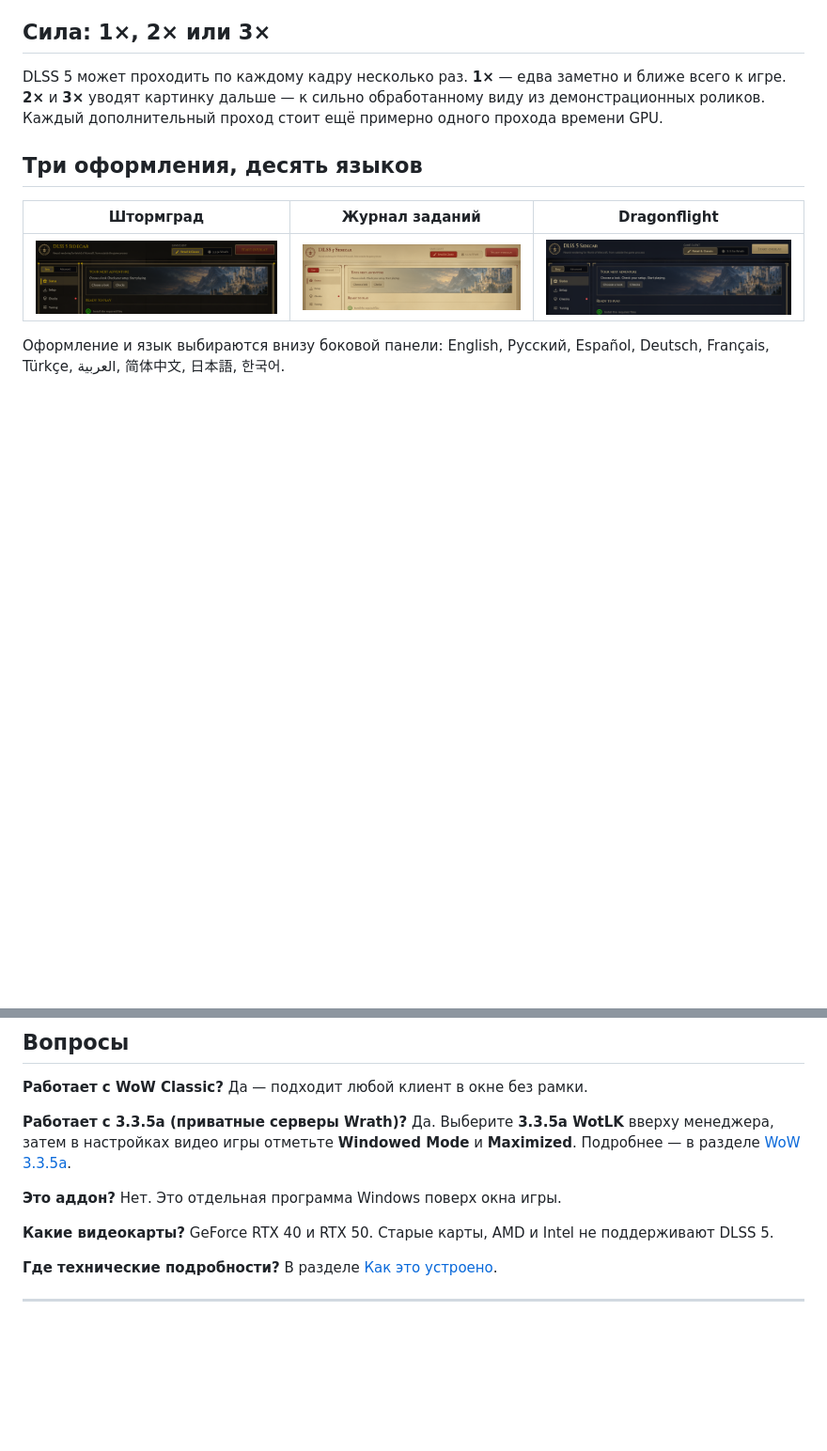
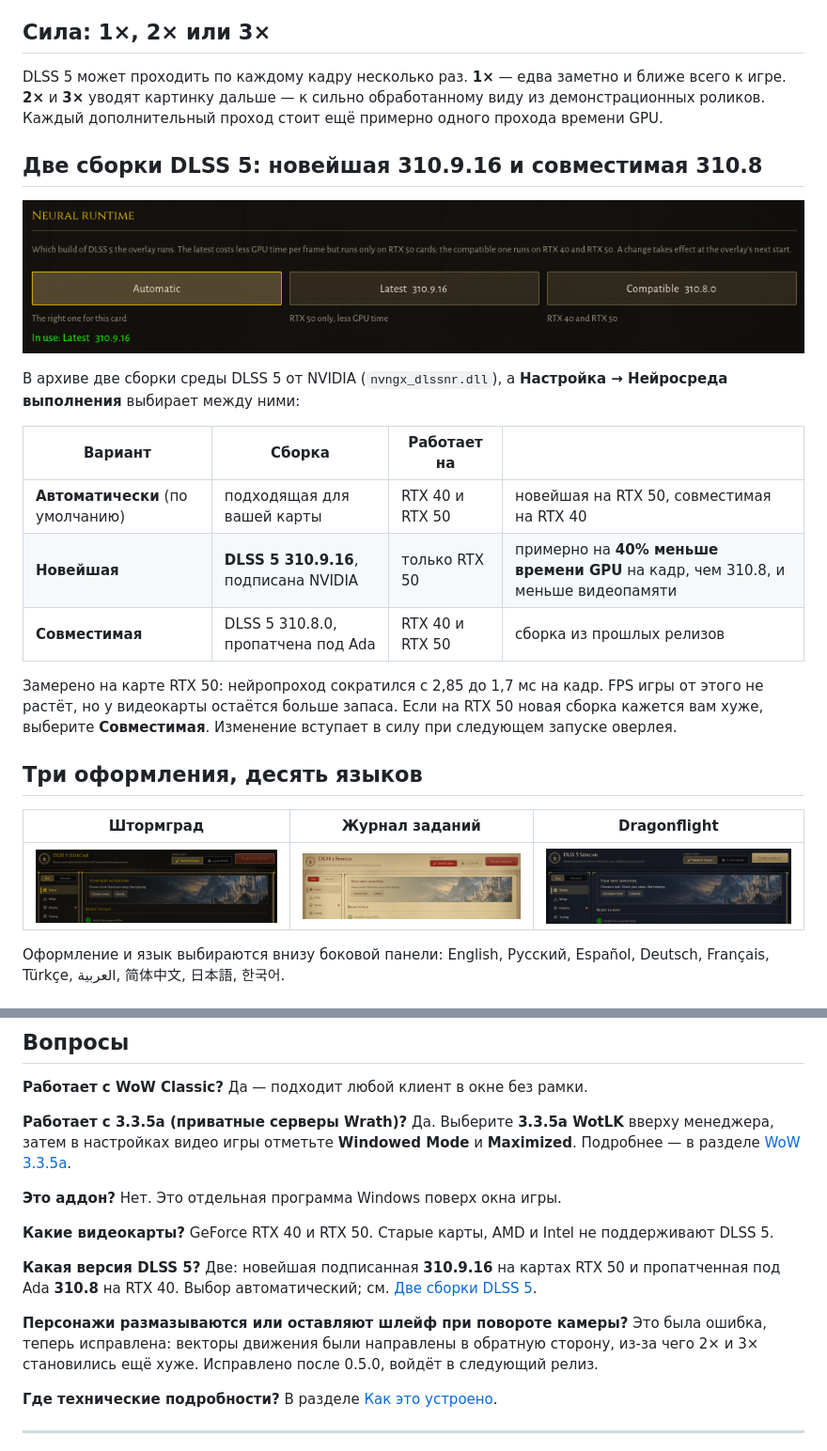
Before and after one commit to xilla420/dlss5-wow-sidecar, a Markdown page: README.ru.md, 2 parts joined by grey strips. Shown at 94% size. Drawn GitHub-style; pictures changed too: docs/screenshots/runtime.png (added); blank space fills up the shorter version.

```diff
--- a/README.ru.md
+++ b/README.ru.md
@@ -53,6 +53,24 @@
 DLSS 5 может проходить по каждому кадру несколько раз. **1×** — едва заметно и ближе
 всего к игре. **2×** и **3×** уводят картинку дальше — к сильно обработанному виду из
 демонстрационных роликов. Каждый дополнительный проход стоит ещё примерно одного прохода времени GPU.
+
+## Две сборки DLSS 5: новейшая 310.9.16 и совместимая 310.8
+
+![Настройка нейросреды выполнения](docs/screenshots/runtime.png)
+
+В архиве две сборки среды DLSS 5 от NVIDIA (`nvngx_dlssnr.dll`), а
+**Настройка → Нейросреда выполнения** выбирает между ними:
+
+| Вариант | Сборка | Работает на | |
+|---|---|---|---|
+| **Автоматически** (по умолчанию) | подходящая для вашей карты | RTX 40 и RTX 50 | новейшая на RTX 50, совместимая на RTX 40 |
+| **Новейшая** | **DLSS 5 310.9.16**, подписана NVIDIA | только RTX 50 | примерно на **40% меньше времени GPU** на кадр, чем 310.8, и меньше видеопамяти |
+| **Совместимая** | DLSS 5 310.8.0, пропатчена под Ada | RTX 40 и RTX 50 | сборка из прошлых релизов |
+
+Замерено на карте RTX 50: нейропроход сократился с 2,85 до 1,7 мс на кадр. FPS игры
+от этого не растёт, но у видеокарты остаётся больше запаса. Если на RTX 50 новая
+сборка кажется вам хуже, выберите **Совместимая**. Изменение вступает в силу при
+следующем запуске оверлея.
 
 ## Три оформления, десять языков
 
@@ -120,6 +138,14 @@ Discord. **Ни одна сторонняя программа не может
 
 **Какие видеокарты?** GeForce RTX 40 и RTX 50. Старые карты, AMD и Intel не поддерживают DLSS 5.
 
+**Какая версия DLSS 5?** Две: новейшая подписанная **310.9.16** на картах RTX 50 и
+пропатченная под Ada **310.8** на RTX 40. Выбор автоматический; см.
+[Две сборки DLSS 5](#две-сборки-dlss-5-новейшая-310916-и-совместимая-3108).
+
+**Персонажи размазываются или оставляют шлейф при повороте камеры?** Это была
+ошибка, теперь исправлена: векторы движения были направлены в обратную сторону, из-за
+чего 2× и 3× становились ещё хуже. Исправлено после 0.5.0, войдёт в следующий релиз.
+
 **Где технические подробности?** В разделе [Как это устроено](docs/HOW-IT-WORKS.ru.md).
 
 ---
```
Also changed, not shown: README.md (+26 -0 lines), 1 other file.
